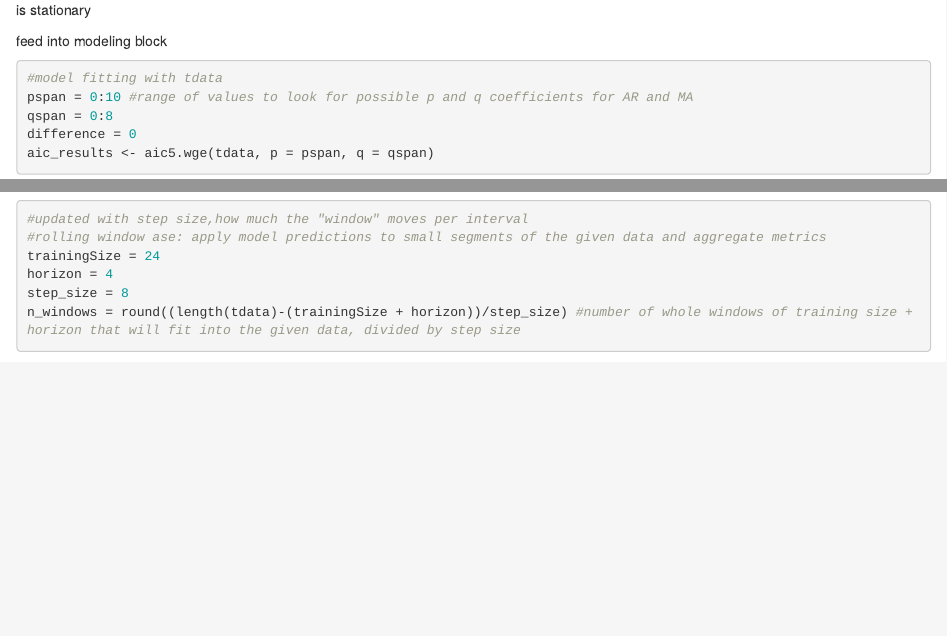
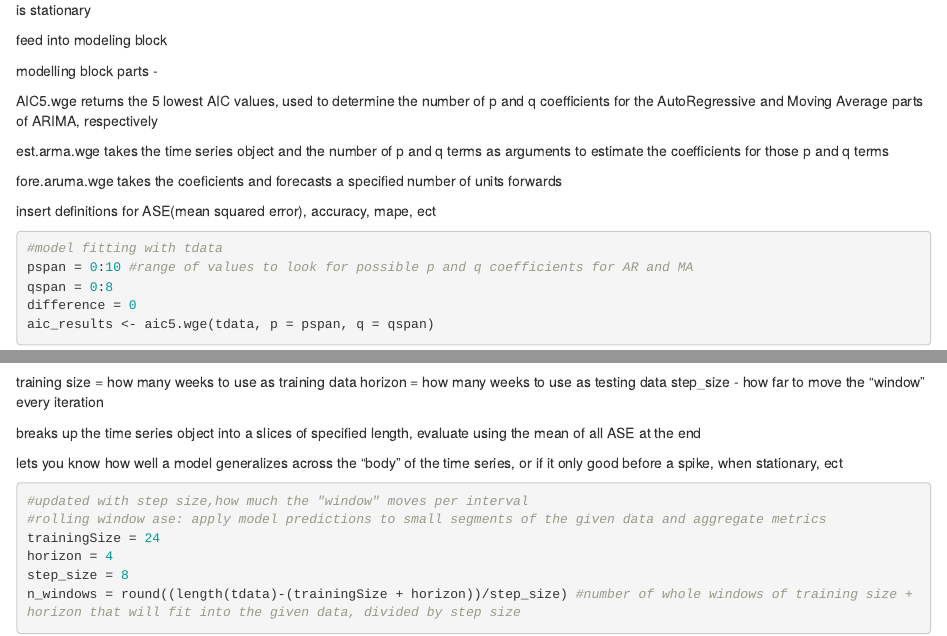
Before and after one commit to MustangDFW/DS7333, an R Markdown document (Case Study 4/case_study_4_v3.Rmd): the page in a window 1100 px wide, from 3360 px down before the commit and from 3730 px down after it, so that both start at the same text, and a second part further down, joined at a grey line. Rendered offline with R 4.5, knitr and Pandoc, with nearby package versions; some code elsewhere in the file could not run offline.

Commit message:
updated html

````diff
--- a/Case Study 4/case_study_4_v3.Rmd
+++ b/Case Study 4/case_study_4_v3.Rmd
@@ -1,6 +1,5 @@
 ---
 title: "case study 4 v3"
-output: html_notebook
 ---
 
 
@@ -101,6 +115,16 @@ basically it is stationary
 
 
 feed into modeling block
+
+modelling block parts -
+
+AIC5.wge returns the 5 lowest AIC values, used to determine the number of p and q coefficients for the AutoRegressive and Moving Average parts of ARIMA, respectively
+
+est.arma.wge takes the time series object and the number of p and q terms as arguments to estimate the coefficients for those p and q terms
+
+fore.aruma.wge takes the coeficients and forecasts a specified number of units forwards
+
+insert definitions for ASE(mean squared error), accuracy, mape, ect
 ```{r}
 #model fitting with tdata
 pspan = 0:10 #range of values to look for possible p and q coefficients for AR and MA
@@ -133,6 +157,13 @@ g3 <- ggplot(timeFrame)+
 g3
 ```
 
+training size = how many weeks to use as training data
+horizon = how many weeks to use as testing data
+step_size - how  far to move the "window" every iteration
+
+breaks up the time series object into a slices of specified length, evaluate using the mean of all ASE at the end
+
+lets you know how well a model generalizes across the "body" of the time series, or if it only good before a spike, when stationary, ect
 ```{r}
 #updated with step size,how much the "window" moves per interval
 #rolling window ase: apply model predictions to small segments of the given data and aggregate metrics
````
Also changed, not shown: Case Study 4/case_study_4_v3.html (added), Case Study 4/case_study_4_v3.nb.html (deleted), Case Study 4/case_study_4_v3.Rmd (15 more changed lines).
